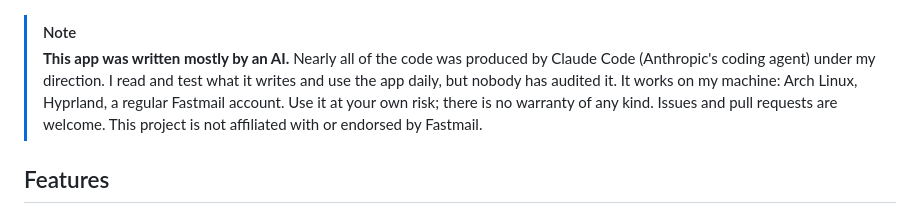
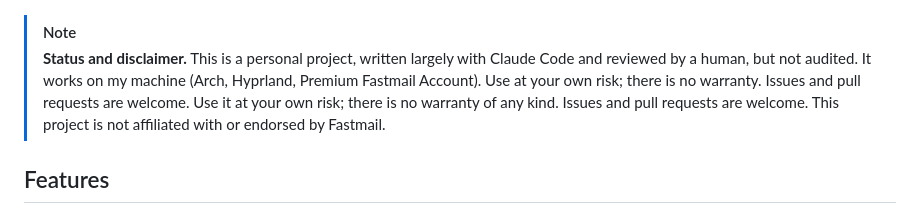
Before and after one commit to felsenuboot/den-mail, a Markdown page: README.md, the part around the change. Rendered like a GitHub page.

Commit message:
Revise disclaimer in README for clarity
Updated status and disclaimer section for clarity and accuracy.

```diff
--- a/README.md
+++ b/README.md
@@ -10,12 +10,13 @@ you own in the From field.
 ![The inbox with a newsletter open, dark theme](data/screenshots/inbox-dark.png)
 
 > [!NOTE]
-> **This app was written mostly by an AI.** Nearly all of the code was produced
-> by Claude Code (Anthropic's coding agent) under my direction. I read and test
-> what it writes and use the app daily, but nobody has audited it. It works on
-> my machine: Arch Linux, Hyprland, a regular Fastmail account. Use it at your
+> **Status and disclaimer.** This is a personal project, written largely with
+> Claude Code and reviewed by a human, but not audited. It works on my machine
+> (Arch, Hyprland, Premium Fastmail Account). Use at your own risk; there is no warranty.
+> Issues and pull requests are welcome. Use it at your
 > own risk; there is no warranty of any kind. Issues and pull requests are
 > welcome. This project is not affiliated with or endorsed by Fastmail.
+
 
 ## Features
 
```
